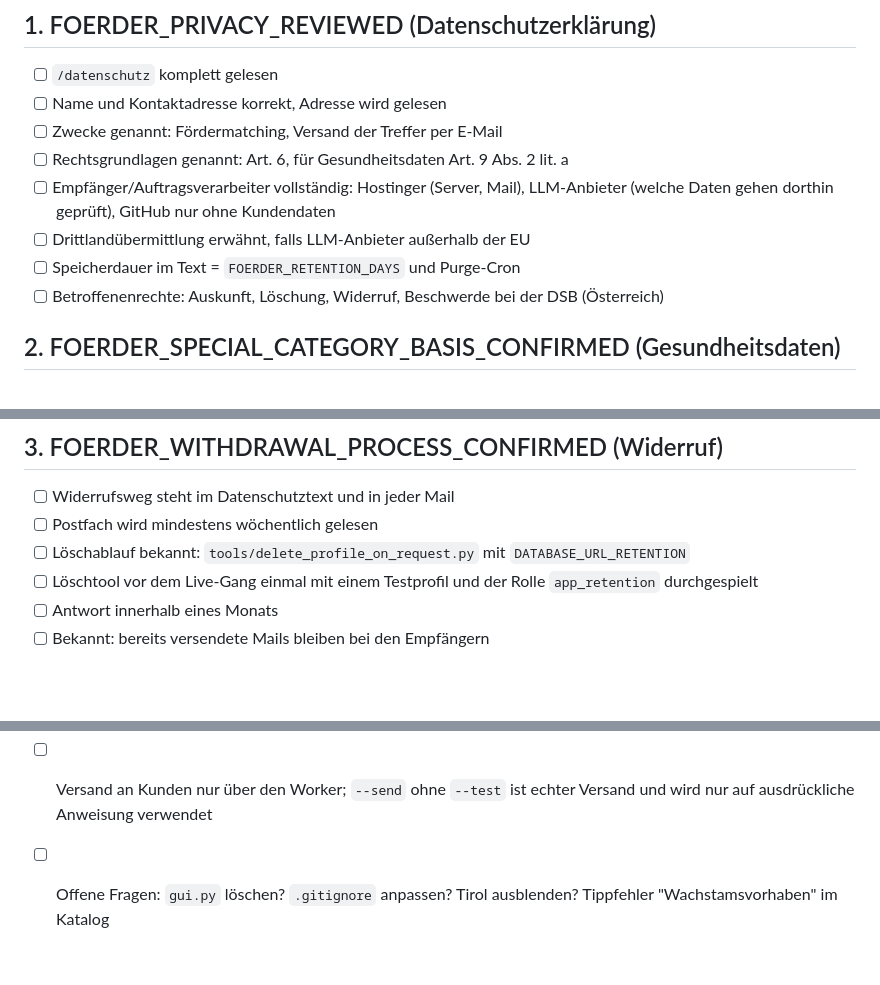
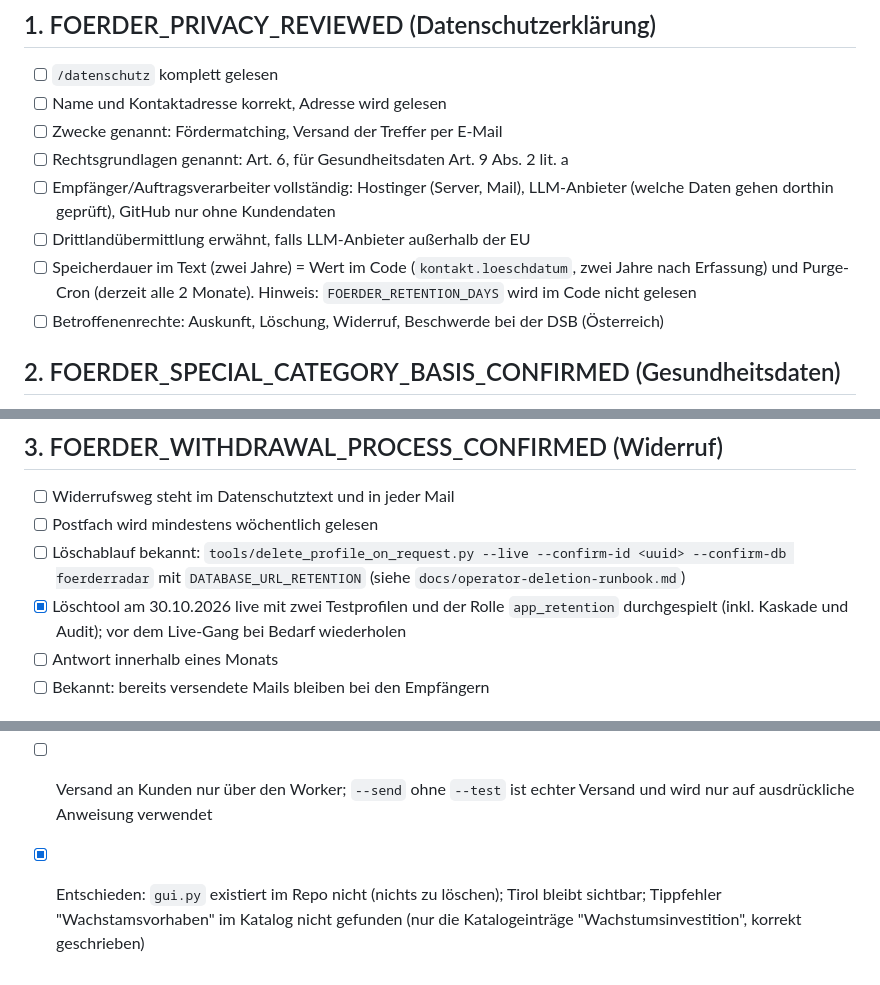
Before and after one commit to balubaerbot/FoerderRadar, a Markdown page: docs/go-live-checklist.md, 3 parts joined by grey strips. Rendered like a GitHub page; blank space fills up the shorter version.

Commit message:
docs: checklist corrections, live deletion mode in retention doc

```diff
--- a/docs/go-live-checklist.md
+++ b/docs/go-live-checklist.md
@@ -11,7 +11,7 @@ Hinweis: `docs/privacy-retention.md` nennt den Datenschutztext einen Entwurf. Be
 - [ ] Rechtsgrundlagen genannt: Art. 6, für Gesundheitsdaten Art. 9 Abs. 2 lit. a
 - [ ] Empfänger/Auftragsverarbeiter vollständig: Hostinger (Server, Mail), LLM-Anbieter (welche Daten gehen dorthin geprüft), GitHub nur ohne Kundendaten
 - [ ] Drittlandübermittlung erwähnt, falls LLM-Anbieter außerhalb der EU
-- [ ] Speicherdauer im Text = `FOERDER_RETENTION_DAYS` und Purge-Cron
+- [ ] Speicherdauer im Text (zwei Jahre) = Wert im Code (`kontakt.loeschdatum`, zwei Jahre nach Erfassung) und Purge-Cron (derzeit alle 2 Monate). Hinweis: `FOERDER_RETENTION_DAYS` wird im Code nicht gelesen
 - [ ] Betroffenenrechte: Auskunft, Löschung, Widerruf, Beschwerde bei der DSB (Österreich)
 
 ## 2. FOERDER_SPECIAL_CATEGORY_BASIS_CONFIRMED (Gesundheitsdaten)
@@ -25,8 +25,8 @@ Hinweis: `docs/privacy-retention.md` nennt den Datenschutztext einen Entwurf. Be
 ## 3. FOERDER_WITHDRAWAL_PROCESS_CONFIRMED (Widerruf)
 - [ ] Widerrufsweg steht im Datenschutztext und in jeder Mail
 - [ ] Postfach wird mindestens wöchentlich gelesen
-- [ ] Löschablauf bekannt: `tools/delete_profile_on_request.py` mit `DATABASE_URL_RETENTION`
-- [ ] Löschtool vor dem Live-Gang einmal mit einem Testprofil und der Rolle `app_retention` durchgespielt
+- [ ] Löschablauf bekannt: `tools/delete_profile_on_request.py --live --confirm-id <uuid> --confirm-db foerderradar` mit `DATABASE_URL_RETENTION` (siehe `docs/operator-deletion-runbook.md`)
+- [x] Löschtool am 30.10.2026 live mit zwei Testprofilen und der Rolle `app_retention` durchgespielt (inkl. Kaskade und Audit); vor dem Live-Gang bei Bedarf wiederholen
 - [ ] Antwort innerhalb eines Monats
 - [ ] Bekannt: bereits versendete Mails bleiben bei den Empfängern
 
@@ -61,4 +61,4 @@ Hinweis: `docs/privacy-retention.md` nennt den Datenschutztext einen Entwurf. Be
 - [ ] Echter CI-Lauf auf GitHub grün
 - [ ] Integrationstests nach dem Filter-Fix neu gelaufen
 - [ ] Versand an Kunden nur über den Worker; `--send` ohne `--test` ist echter Versand und wird nur auf ausdrückliche Anweisung verwendet
-- [ ] Offene Fragen: `gui.py` löschen? `.gitignore` anpassen? Tirol ausblenden? Tippfehler "Wachstamsvorhaben" im Katalog
+- [x] Entschieden: `gui.py` existiert im Repo nicht (nichts zu löschen); Tirol bleibt sichtbar; Tippfehler "Wachstamsvorhaben" im Katalog nicht gefunden (nur die Katalogeinträge "Wachstumsinvestition", korrekt geschrieben)
```
Also changed, not shown: docs/privacy-retention.md (+1 -1 lines).
